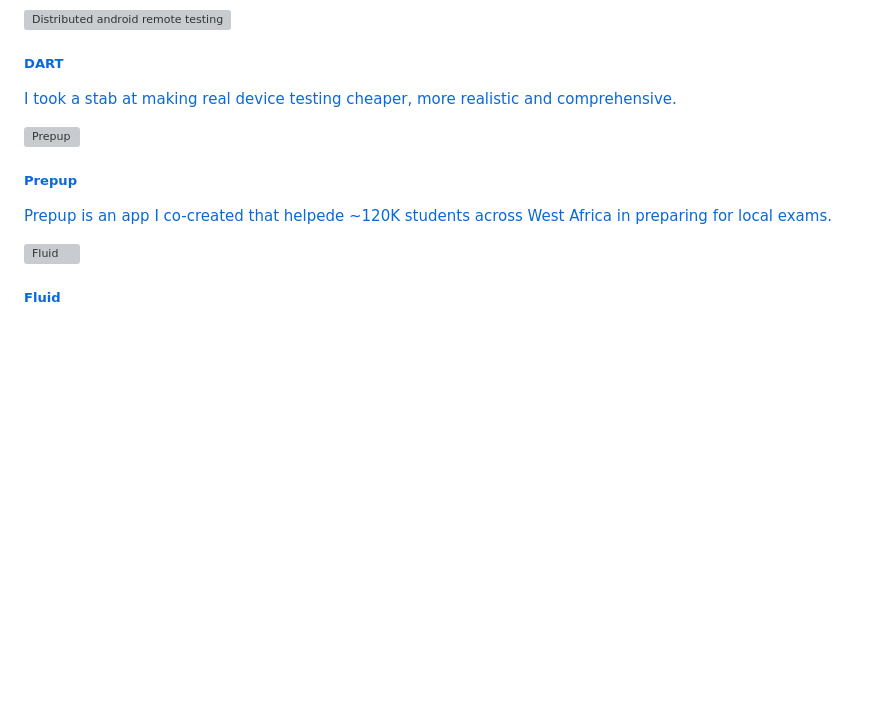
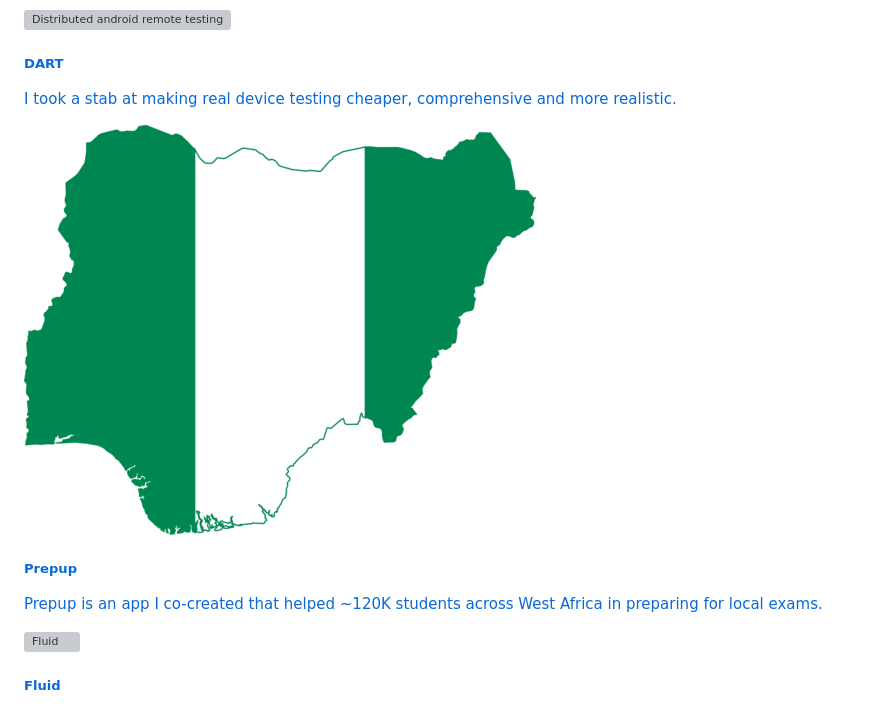
Before and after one commit to Elvis10ten/notes, a Markdown page: tools/index-scaffold.md, the part around the change. GitHub-like rendering; pictures changed too: docs/assets/banners/prepup.png; blank space fills up the shorter version; grey boxes are pictures that could not be loaded.

```diff
--- a/tools/index-scaffold.md
+++ b/tools/index-scaffold.md
@@ -46,16 +46,16 @@
       </div>
       <div class="card-content">
         <h5>DART</h5>
-        <p>I took a stab at making real device testing cheaper, more realistic and comprehensive.</p>
+        <p>I took a stab at making real device testing cheaper, comprehensive and more realistic.</p>
       </div>
     </a>
     <a href="https://www.youtube.com/embed/WUGaB5e83wg?start=58" class="card">
       <div class="card-image">
-        <img src="/docs/assets/banners/prepup.webp" alt="Prepup">
+        <img src="/docs/assets/banners/prepup.png" alt="Prepup">
       </div>
       <div class="card-content">
         <h5>Prepup</h5>
-        <p>Prepup is an app I co-created that helpede ~120K students across West Africa in preparing for local exams.</p>
+        <p>Prepup is an app I co-created that helped ~120K students across West Africa in preparing for local exams.</p>
       </div>
     </a>
     <a href="https://tech.deliveryhero.com/primer-on-delivery-heros-server-driven-ui-platform/" class="card">
```
Also changed, not shown: src/404.md (+3 -3 lines), src/index.md (+3 -3 lines), 1 other file.
